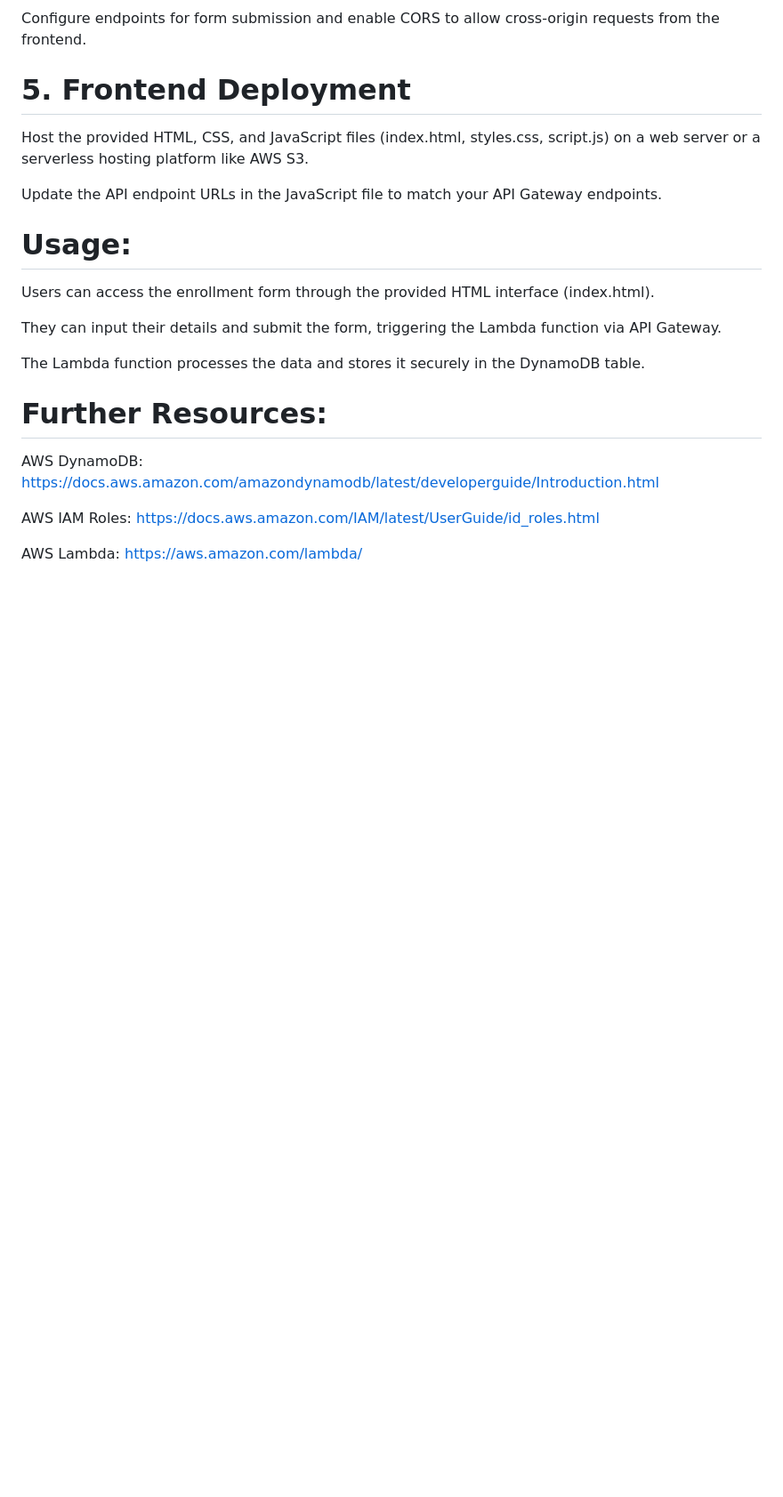
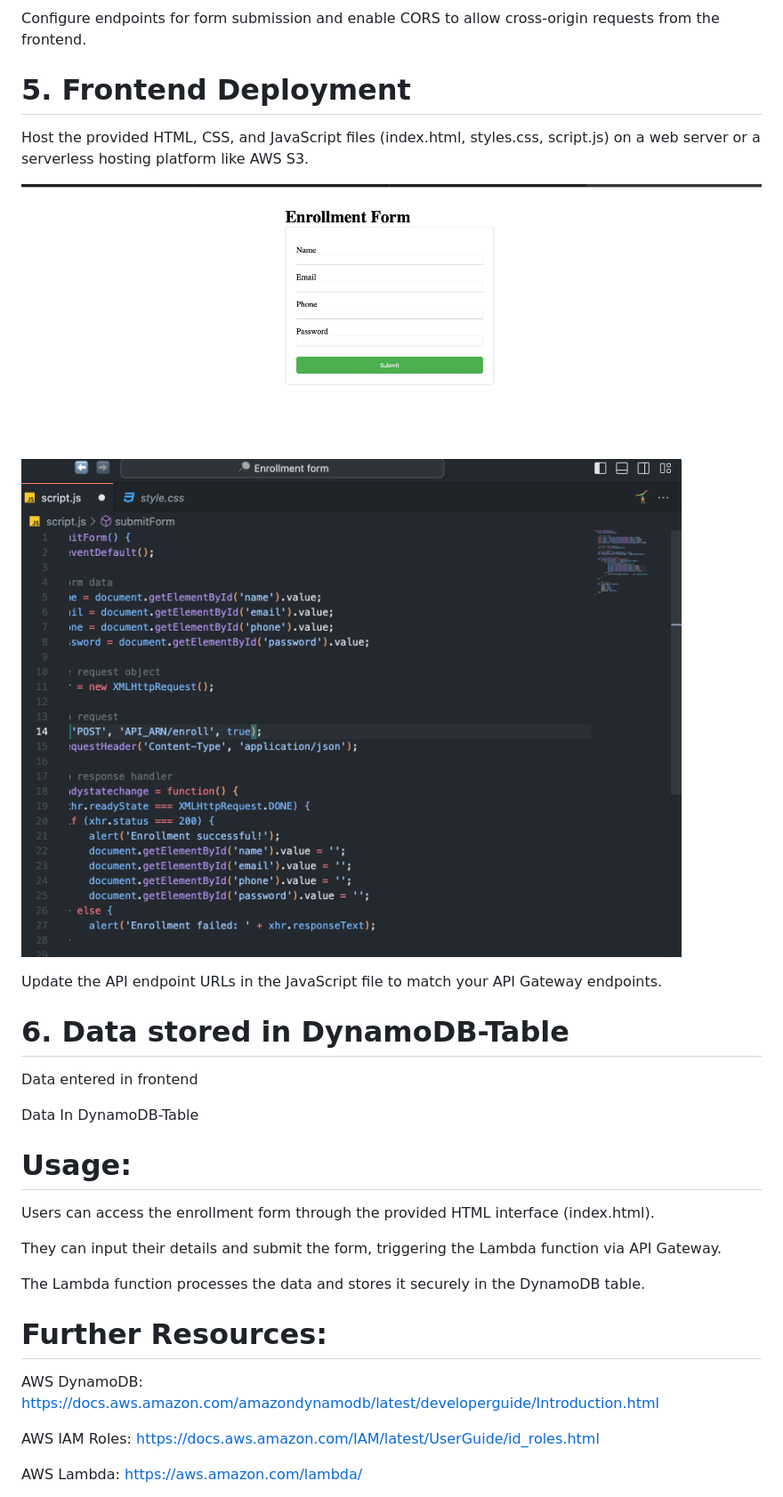
Before and after one commit to UgbabeMark/Serverless-Enrollment-Form, a Markdown page: README.md, the part around the change. Shown: that part at 89% size. Drawn GitHub-style; blank space fills up the shorter version.

```diff
--- a/README.md
+++ b/README.md
@@ -69,7 +69,17 @@ Configure endpoints for form submission and enable CORS to allow cross-origin re
 # 5. Frontend Deployment
 Host the provided HTML, CSS, and JavaScript files (index.html, styles.css, script.js) on a web server or a serverless hosting platform like AWS S3.
 
+![Enrollment](frontend.png)
+
+![Enrollment](API_ARN.png)
+
 Update the API endpoint URLs in the JavaScript file to match your API Gateway endpoints.
+
+# 6. Data stored in DynamoDB-Table
+
+Data entered in frontend
+
+Data In DynamoDB-Table
 
 # Usage:
 
```
